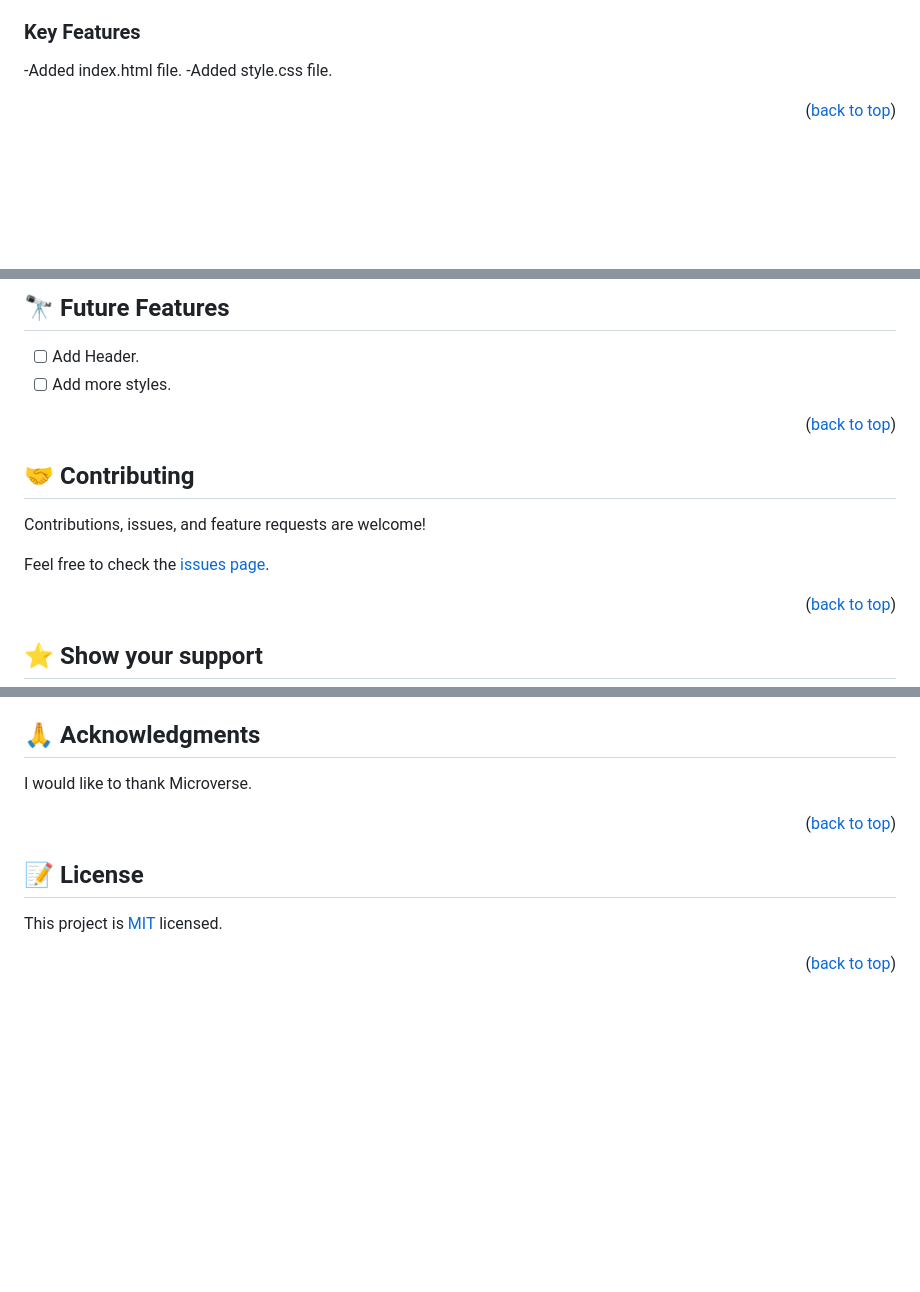
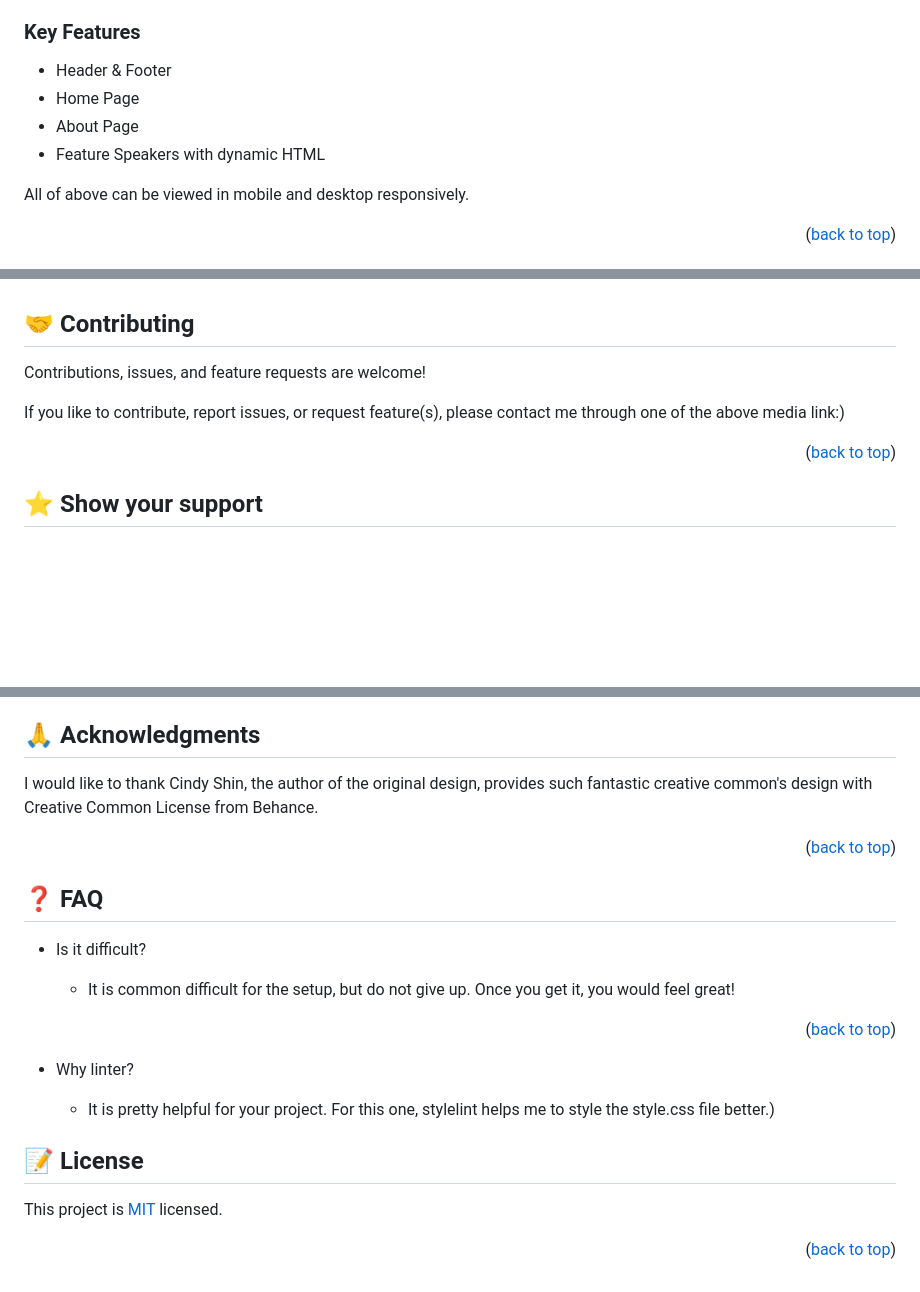
Before and after one commit to lerfast/module1-capstone-project, a Markdown page: README.md, 3 parts joined by grey strips. GitHub-like rendering; blank space fills up the shorter version.

```diff
--- a/README.md
+++ b/README.md
@@ -81,8 +52,13 @@ After you're finished please remove all the comments and instructions!
 
 ### Key Features <a name="key-features"></a>
 
--Added index.html file.
--Added style.css file.
+- Header & Footer
+- Home Page
+- About Page
+- Feature Speakers with dynamic HTML
+
+
+All of above can be viewed in mobile and desktop responsively.
 
 <p align="right">(<a href="#readme-top">back to top</a>)</p>
 
@@ -162,18 +135,10 @@ Comming soon!!!
 
-## 🔭 Future Features <a name="future-features"></a>
-
-- [ ] Add Header.
-- [ ] Add more styles.
-
-<p align="right">(<a href="#readme-top">back to top</a>)</p>
-
-<!-- CONTRIBUTING -->
 
 ## 🤝 Contributing <a name="contributing"></a>
 
 Contributions, issues, and feature requests are welcome!
 
-Feel free to check the [issues page](../../issues/).
+If you like to contribute, report issues, or request feature(s), please contact me through one of the above media link:)
 
 <p align="right">(<a href="#readme-top">back to top</a>)</p>
 
@@ -189,14 +153,23 @@ If you like this project just give it a star ⭐
 
 ## 🙏 Acknowledgments <a name="acknowledgements"></a>
 
-I would like to thank Microverse.
-
+I would like to thank Cindy Shin, the author of the original design, provides such fantastic creative common's design with Creative Common License from Behance.
 <p align="right">(<a href="#readme-top">back to top</a>)</p>
 
-<!-- LICENSE -->
+
+## ❓ FAQ <a name="faq"></a>
+
+- Is it difficult?
+
+  - It is common difficult for the setup, but do not give up. Once you get it, you would feel great!
+<p align="right">(<a href="#readme-top">back to top</a>)</p>
+
+
+- Why linter?
+
+  - It is pretty helpful for your project. For this one, stylelint helps me to style the style.css file better.</a>)</p>
 
 ## 📝 License <a name="license"></a>
 
 This project is [MIT](./LICENSE) licensed.
-
 <p align="right">(<a href="#readme-top">back to top</a>)</p>
```
Also changed, not shown: other parts of README.md (+45 -78 lines).
